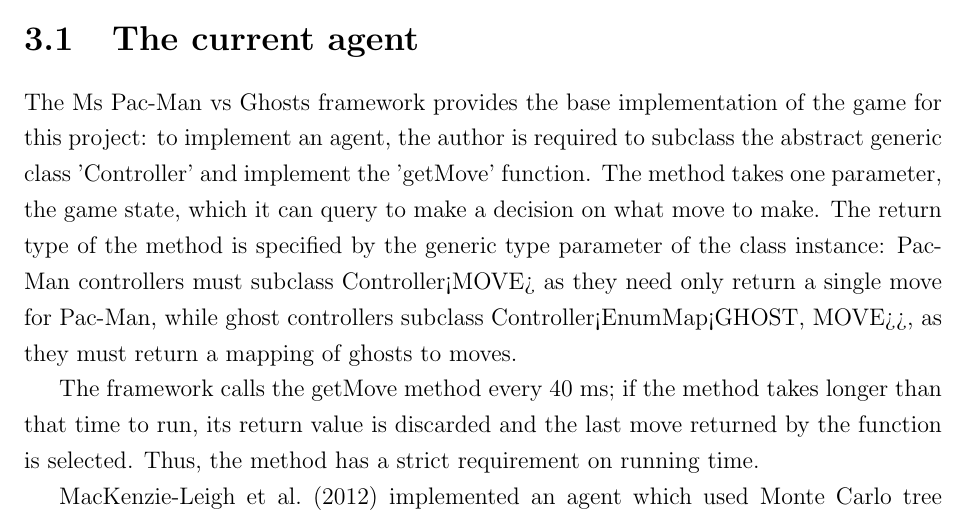
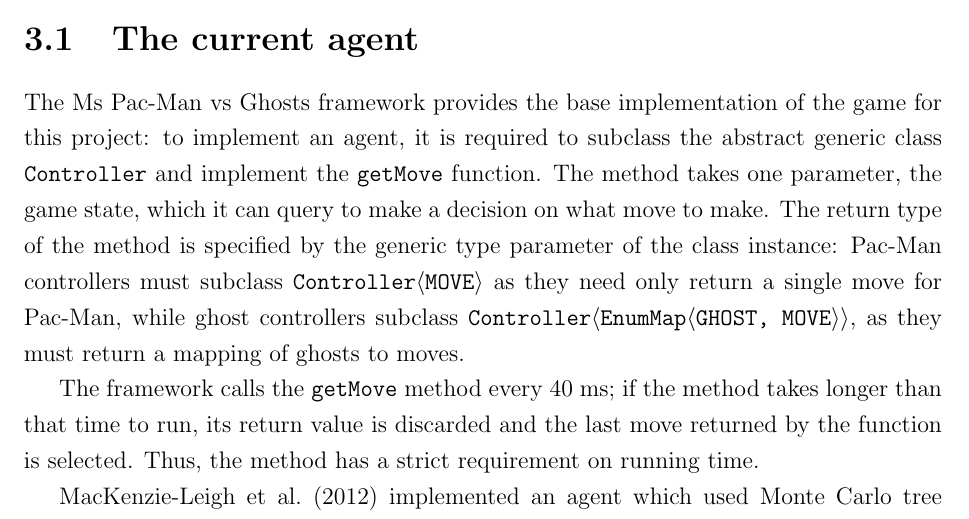
Before and after one commit to sjmeverett/4thYearProject, a LaTeX thesis (thesis/thesis.tex, which reads thesis/problem.tex): part of page 19 of 32, cut so that both start at the same text. Compiled offline with pdfLaTeX.

Commit message:
Adds changes to problem description, mainly tt font for class names.

```diff
--- a/thesis/problem.tex
+++ b/thesis/problem.tex
@@ -3,11 +3,11 @@
 
 \section{The current agent}
 
-The Ms Pac-Man vs Ghosts framework provides the base implementation of the game for this project: to implement an agent, the author is required to subclass the abstract generic class 'Controller' and implement the 'getMove' function.  The method takes one parameter, the game state, which it can query to make a decision on what move to make.  The return type of the method is specified by the generic type parameter of the class instance:  Pac-Man controllers must subclass Controller<MOVE> as they need only return a single move for Pac-Man, while ghost controllers subclass Controller<EnumMap<GHOST, MOVE>>, as they must return a mapping of ghosts to moves.
+The Ms Pac-Man vs Ghosts framework provides the base implementation of the game for this project: to implement an agent, it is required to subclass the abstract generic class {\tt Controller} and implement the {\tt getMove} function.  The method takes one parameter, the game state, which it can query to make a decision on what move to make.  The return type of the method is specified by the generic type parameter of the class instance:  Pac-Man controllers must subclass {\tt Controller{$\langle$}MOVE{$\rangle$}} as they need only return a single move for Pac-Man, while ghost controllers subclass {\tt Controller{$\langle$}EnumMap{$\langle$}GHOST, MOVE{$\rangle\rangle$}}, as they must return a mapping of ghosts to moves.
 
-The framework calls the getMove method every 40~ms; if the method takes longer than that time to run, its return value is discarded and the last move returned by the function is selected.  Thus, the method has a strict requirement on running time.
+The framework calls the {\tt getMove} method every 40~ms; if the method takes longer than that time to run, its return value is discarded and the last move returned by the function is selected.  Thus, the method has a strict requirement on running time.
 
-\citet{Me2012} implemented an agent which used Monte Carlo tree search.  It makes use of a class called MonteCarloPacManSimulator (henceforth referred to as the simulator class) which runs simulated games and builds a game tree representation using MCTS.  The agent repeatedly calls on the simulator class to run iterations of MCTS while there is still time remaining.  Once near the deadline, no more simulations are performed: if the agent is at a decision point, i.e., a junction, wall or power pill, the best move found by the MCTS is returned; otherwise, the NEUTRAL move is returned, instructing the character to continue in the same direction as before.  The tree is only reset if a move is made, allowing the agent to build on the previous simulations each game tick, increasing the deliberation time.
+\citet{Me2012} implemented an agent which used Monte Carlo tree search.  It makes use of a class called {\tt MonteCarloPacManSimulator} (henceforth referred to as the simulator class) which runs simulated games and builds a game tree representation using MCTS.  The agent repeatedly calls on the simulator class to run iterations of MCTS while there is still time remaining.  Once near the deadline, no more simulations are performed: if the agent is at a decision point, i.e., a junction, wall or power pill, the best move found by the MCTS is returned; otherwise, the {\tt NEUTRAL} move is returned, instructing the character to continue in the same direction as before.  The tree is only reset if a move is made, allowing the agent to build on the previous simulations each game tick, increasing the deliberation time.
 
 \missingfigure{Component diagram}
 
```
